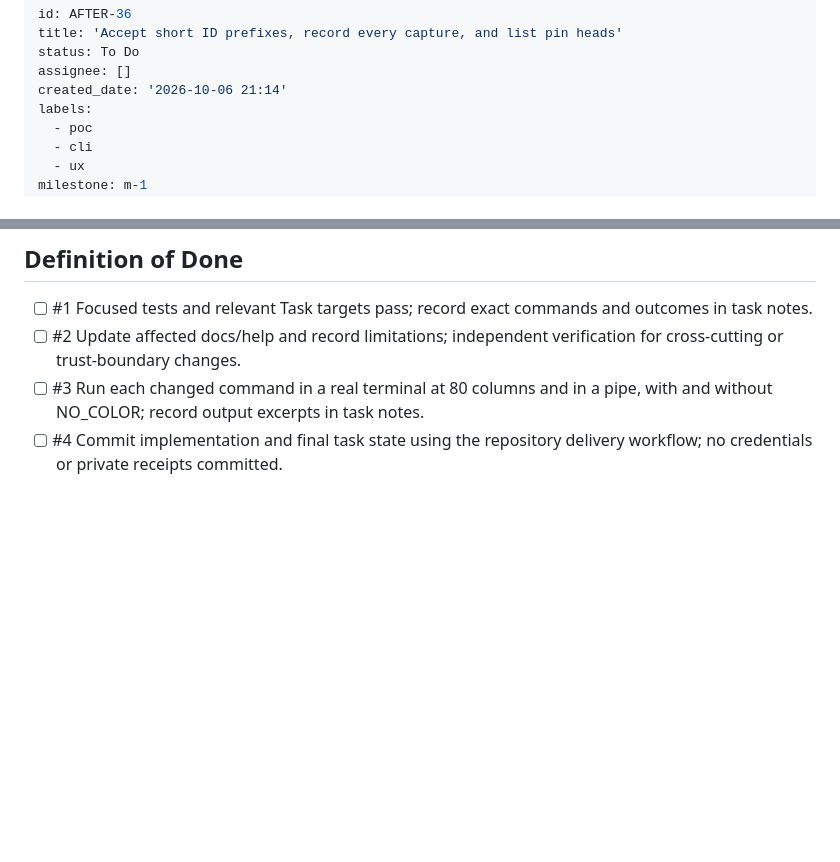
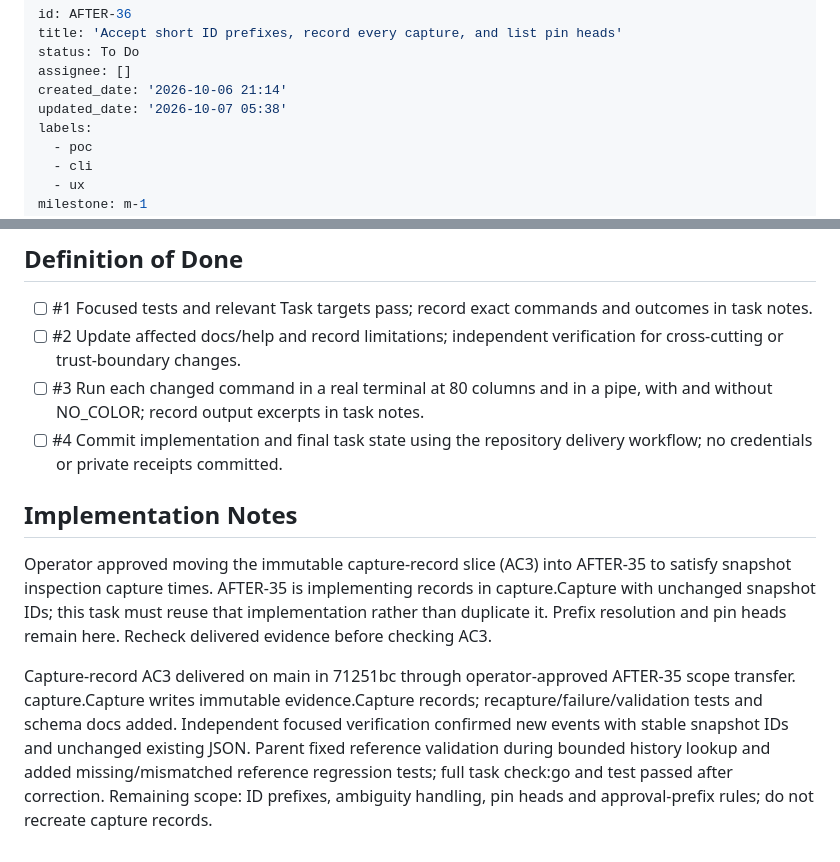
Before and after one commit to brettinternet/after, a Markdown page: backlog/tasks/after-36 - Accept-short-ID-prefixes-record-every-capture-and-list-pin-heads.md, 2 parts joined by grey strips. Drawn GitHub-style; blank space fills up the shorter version.

```diff
--- a/backlog/tasks/after-36 - Accept-short-ID-prefixes-record-every-capture-and-list-pin-heads.md
+++ b/backlog/tasks/after-36 - Accept-short-ID-prefixes-record-every-capture-and-list-pin-heads.md
@@ -4,6 +4,7 @@ title: 'Accept short ID prefixes, record every capture, and list pin heads'
 status: To Do
 assignee: []
 created_date: '2026-10-06 21:14'
+updated_date: '2026-10-07 05:38'
 labels:
   - poc
   - cli
@@ -46,3 +47,11 @@ Scope, per docs/CLI-DESIGN.md "IDs and defaults": prefix resolution for every ID
 - [ ] #3 Run each changed command in a real terminal at 80 columns and in a pipe, with and without NO_COLOR; record output excerpts in task notes.
 - [ ] #4 Commit implementation and final task state using the repository delivery workflow; no credentials or private receipts committed.
 <!-- DOD:END -->
+
+## Implementation Notes
+
+<!-- SECTION:NOTES:BEGIN -->
+Operator approved moving the immutable capture-record slice (AC3) into AFTER-35 to satisfy snapshot inspection capture times. AFTER-35 is implementing records in capture.Capture with unchanged snapshot IDs; this task must reuse that implementation rather than duplicate it. Prefix resolution and pin heads remain here. Recheck delivered evidence before checking AC3.
+
+Capture-record AC3 delivered on main in 71251bc through operator-approved AFTER-35 scope transfer. capture.Capture writes immutable evidence.Capture records; recapture/failure/validation tests and schema docs added. Independent focused verification confirmed new events with stable snapshot IDs and unchanged existing JSON. Parent fixed reference validation during bounded history lookup and added missing/mismatched reference regression tests; full task check:go and test passed after correction. Remaining scope: ID prefixes, ambiguity handling, pin heads and approval-prefix rules; do not recreate capture records.
+<!-- SECTION:NOTES:END -->
```
Also changed, not shown: other parts of backlog/tasks/after-36 - Accept-short-ID-prefixes-record-every-capture-and-list-pin-heads.md (+1 -1 lines), backlog/tasks/after-35 - Print-readable-results-by-default-and-keep-the-versioned-JSON-behind-json.md (+37 -12 lines).
